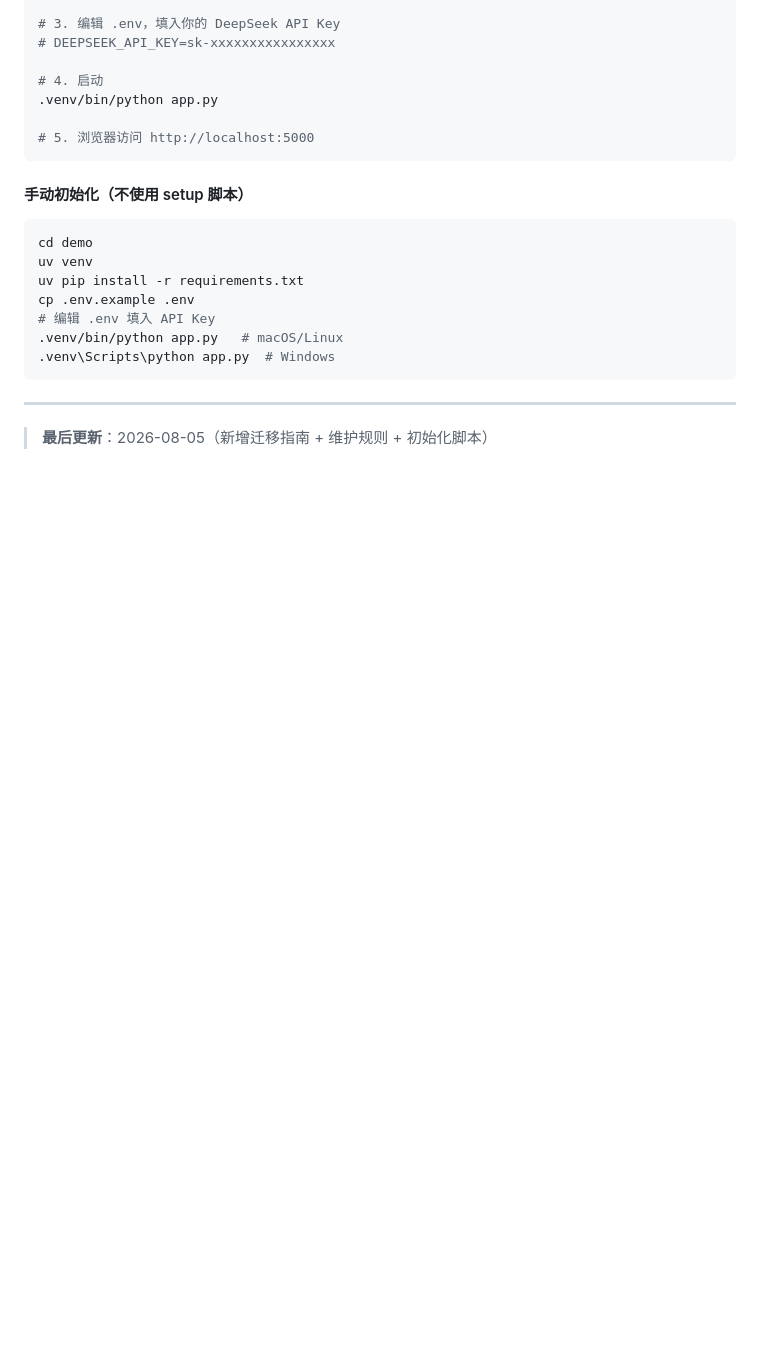
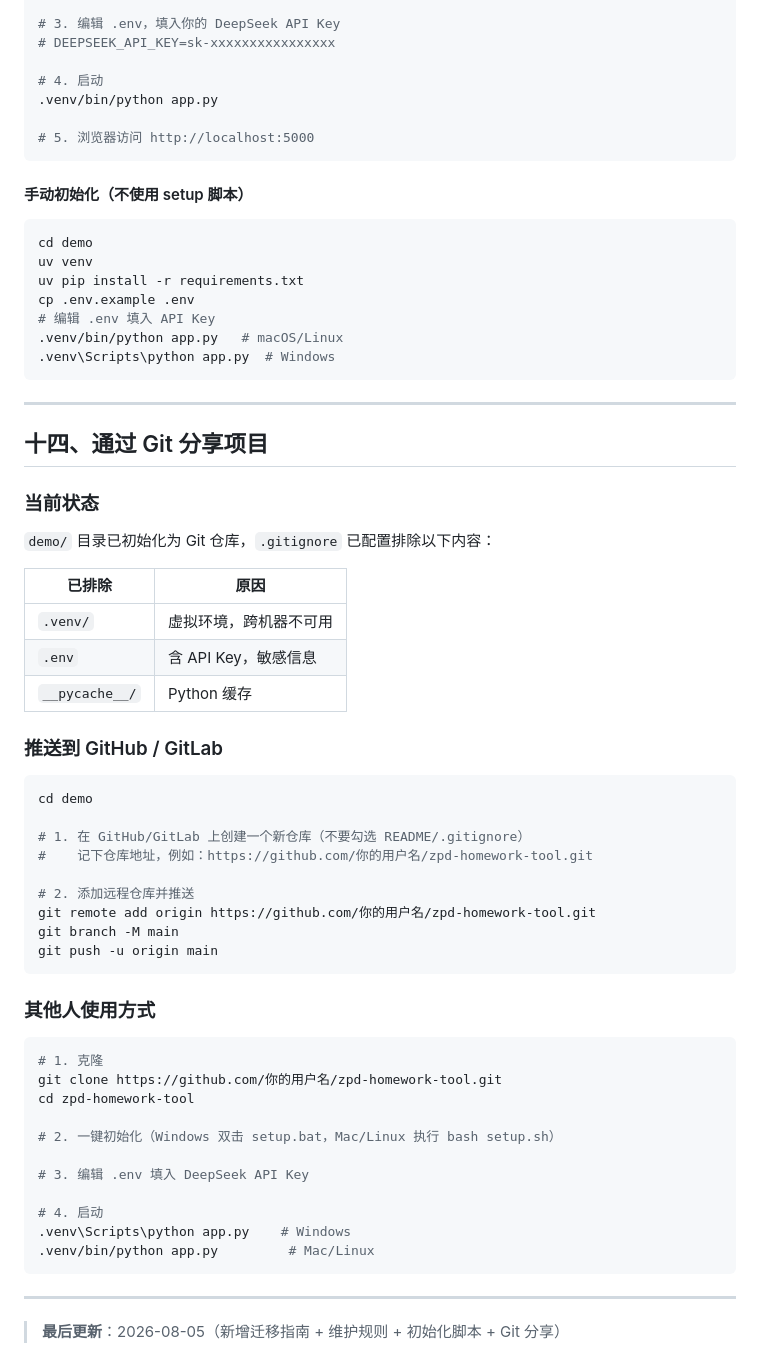
Before and after one commit to Z-BL/zpd-homework-tool, a Markdown page: 项目方案-最近发展区精准作业设计工具.md, the part around the change. GitHub-like rendering; blank space fills up the shorter version.

Commit message:
docs: 新增Git分享章节，更新维护规则

````diff
--- a/项目方案-最近发展区精准作业设计工具.md
+++ b/项目方案-最近发展区精准作业设计工具.md
@@ -570,4 +570,48 @@ cp .env.example .env
 
 ---
 
-> **最后更新**：2026-08-05（新增迁移指南 + 维护规则 + 初始化脚本）
+## 十四、通过 Git 分享项目
+
+### 当前状态
+
+`demo/` 目录已初始化为 Git 仓库，`.gitignore` 已配置排除以下内容：
+
+| 已排除 | 原因 |
+|---|---|
+| `.venv/` | 虚拟环境，跨机器不可用 |
+| `.env` | 含 API Key，敏感信息 |
+| `__pycache__/` | Python 缓存 |
+
+### 推送到 GitHub / GitLab
+
+```bash
+cd demo
+
+# 1. 在 GitHub/GitLab 上创建一个新仓库（不要勾选 README/.gitignore）
+#    记下仓库地址，例如：https://github.com/你的用户名/zpd-homework-tool.git
+
+# 2. 添加远程仓库并推送
+git remote add origin https://github.com/你的用户名/zpd-homework-tool.git
+git branch -M main
+git push -u origin main
+```
+
+### 其他人使用方式
+
+```bash
+# 1. 克隆
+git clone https://github.com/你的用户名/zpd-homework-tool.git
+cd zpd-homework-tool
+
+# 2. 一键初始化（Windows 双击 setup.bat，Mac/Linux 执行 bash setup.sh）
+
+# 3. 编辑 .env 填入 DeepSeek API Key
+
+# 4. 启动
+.venv\Scripts\python app.py    # Windows
+.venv/bin/python app.py         # Mac/Linux
+```
+
+---
+
+> **最后更新**：2026-08-05（新增迁移指南 + 维护规则 + 初始化脚本 + Git 分享）
````
